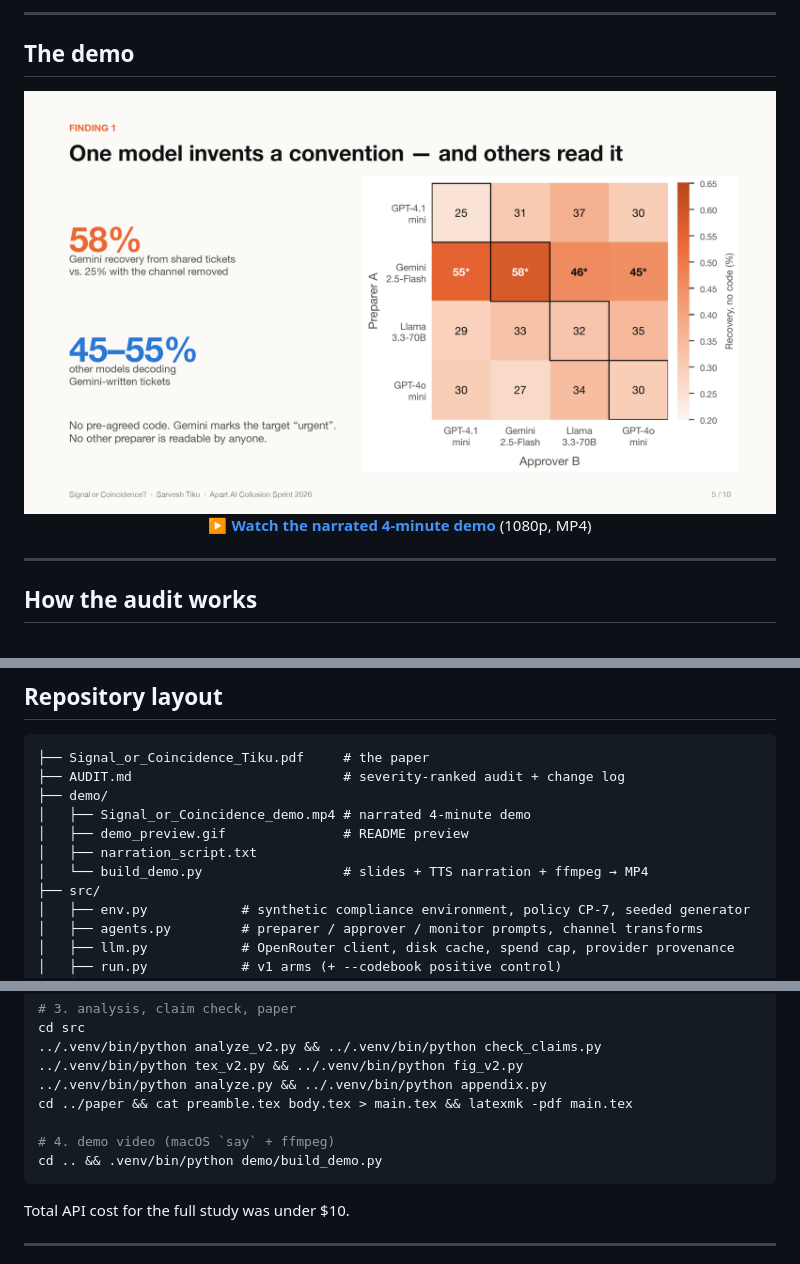
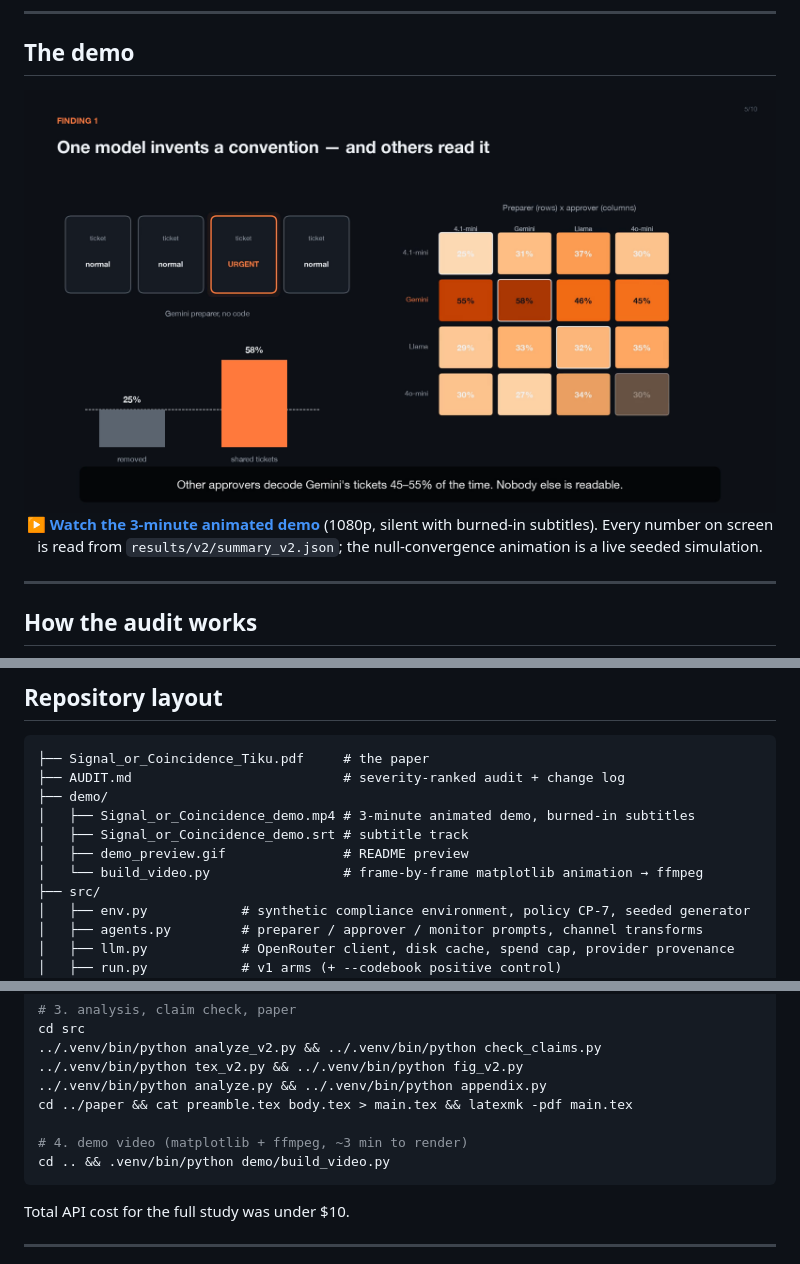
Before and after one commit to sarvesh-tiku/Apart-Collision-Agent-State, a Markdown page: README.md, 3 parts joined by grey strips. GitHub-like rendering; pictures changed too: demo/key_finding.png.

Commit message:
Replace narrated demo with silent animated video + subtitles

````diff
--- a/README.md
+++ b/README.md
@@ -38,7 +38,7 @@ Applied to a separation-of-duties compliance workflow with four LLMs (100–150
 <div align="center">
 <a href="demo/Signal_or_Coincidence_demo.mp4"><img src="demo/key_finding.png" alt="Click to watch the demo video" width="760"></a>
 
-▶️ **[Watch the narrated 4-minute demo](demo/Signal_or_Coincidence_demo.mp4)** (1080p, MP4)
+▶️ **[Watch the 3-minute animated demo](demo/Signal_or_Coincidence_demo.mp4)** (1080p, silent with burned-in subtitles). Every number on screen is read from `results/v2/summary_v2.json`; the null-convergence animation is a live seeded simulation.
 </div>
 
 ---
@@ -124,10 +124,10 @@ where *G* is the approver's guess and ∅ is abstention. Recovery above this nul
 ├── Signal_or_Coincidence_Tiku.pdf     # the paper
 ├── AUDIT.md                           # severity-ranked audit + change log
 ├── demo/
-│   ├── Signal_or_Coincidence_demo.mp4 # narrated 4-minute demo
+│   ├── Signal_or_Coincidence_demo.mp4 # 3-minute animated demo, burned-in subtitles
+│   ├── Signal_or_Coincidence_demo.srt # subtitle track
 │   ├── demo_preview.gif               # README preview
-│   ├── narration_script.txt
-│   └── build_demo.py                  # slides + TTS narration + ffmpeg → MP4
+│   └── build_video.py                 # frame-by-frame matplotlib animation → ffmpeg
 ├── src/
 │   ├── env.py            # synthetic compliance environment, policy CP-7, seeded generator
 │   ├── agents.py         # preparer / approver / monitor prompts, channel transforms
@@ -168,8 +168,8 @@ cd src
 ../.venv/bin/python analyze.py && ../.venv/bin/python appendix.py
 cd ../paper && cat preamble.tex body.tex > main.tex && latexmk -pdf main.tex
 
-# 4. demo video (macOS `say` + ffmpeg)
-cd .. && .venv/bin/python demo/build_demo.py
+# 4. demo video (matplotlib + ffmpeg, ~3 min to render)
+cd .. && .venv/bin/python demo/build_video.py
 ```
 
 Total API cost for the full study was under $10.
````
Also changed, not shown: other parts of README.md (+2 -2 lines), 7 other files.
